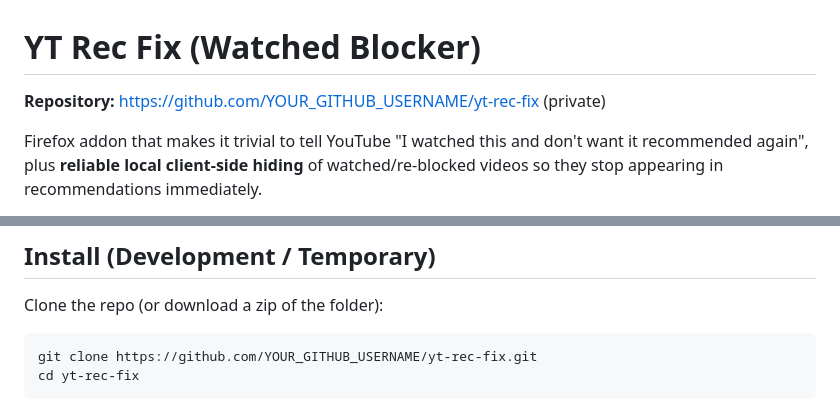
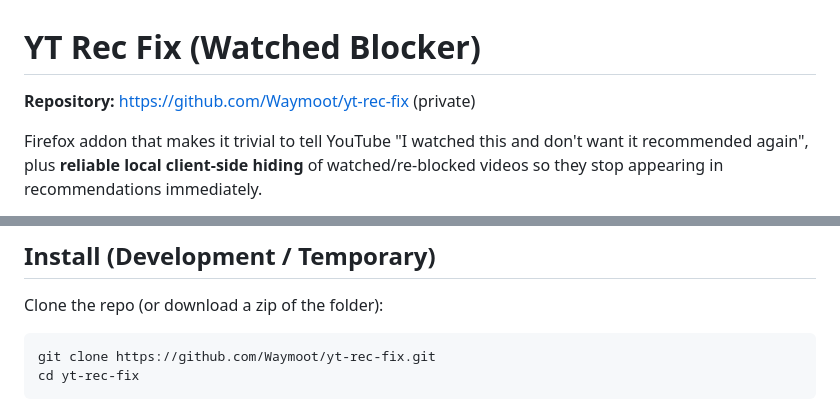
Before and after one commit to Waymoot/yt-rec-fix, a Markdown page: README.md, 2 parts joined by grey strips. Drawn GitHub-style.

Commit message:
docs: update GitHub links with actual repo owner Waymoot/yt-rec-fix

````diff
--- a/README.md
+++ b/README.md
@@ -1,6 +1,6 @@
 # YT Rec Fix (Watched Blocker)
 
-**Repository:** https://github.com/YOUR_GITHUB_USERNAME/yt-rec-fix (private)
+**Repository:** https://github.com/Waymoot/yt-rec-fix (private)
 
 Firefox addon that makes it trivial to tell YouTube "I watched this and don't want it recommended again", plus **reliable local client-side hiding** of watched/re-blocked videos so they stop appearing in recommendations immediately.
 
@@ -24,7 +24,7 @@ Addresses the pain: manually clicking through 5 steps (⋯ → Not interested
 Clone the repo (or download a zip of the folder):
 
 ```bash
-git clone https://github.com/YOUR_GITHUB_USERNAME/yt-rec-fix.git
+git clone https://github.com/Waymoot/yt-rec-fix.git
 cd yt-rec-fix
 ```
 
````
